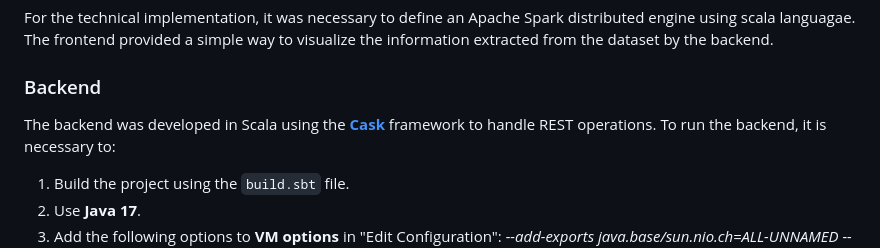
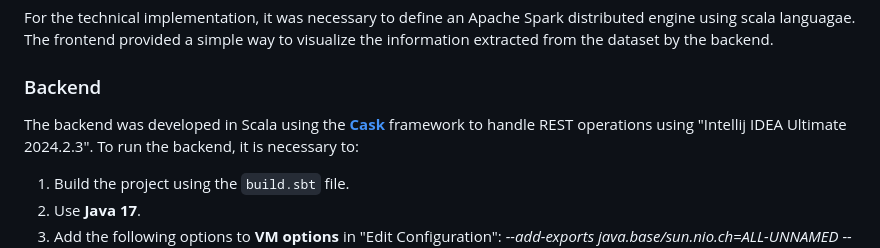
Before and after one commit to Mattp00/BigDataProject, a Markdown page: README.md, the part around the change. Drawn GitHub-style.

```diff
--- a/README.md
+++ b/README.md
@@ -56,7 +56,7 @@ The frontend provided a simple way to visualize the information extracted from t
 
 ### Backend
 
-The backend was developed in Scala using the [**Cask**](https://com-lihaoyi.github.io/cask/) framework to handle REST operations.
+The backend was developed in Scala using the [**Cask**](https://com-lihaoyi.github.io/cask/) framework to handle REST operations using "Intellij IDEA Ultimate 2024.2.3".
 To run the backend, it is necessary to:
 
 1. Build the project using the `build.sbt` file.
```
